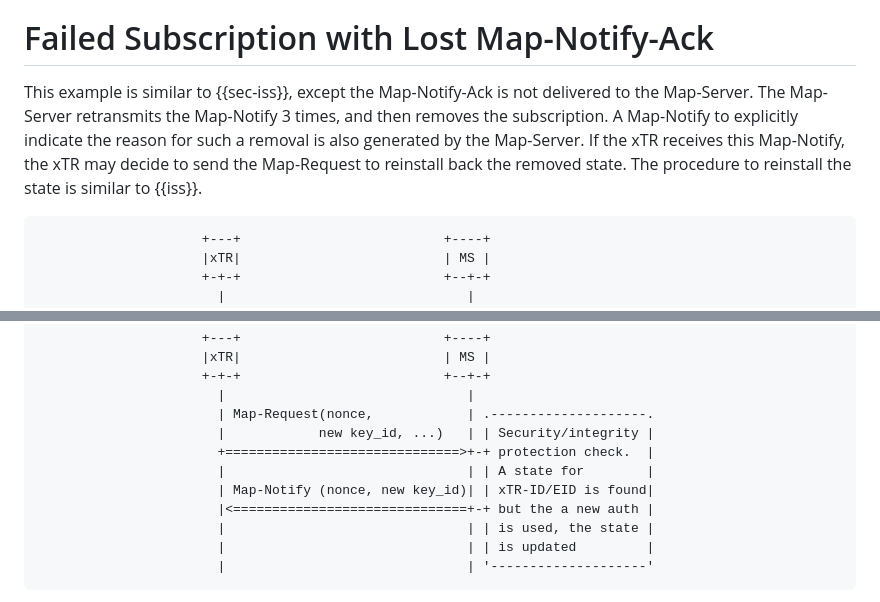
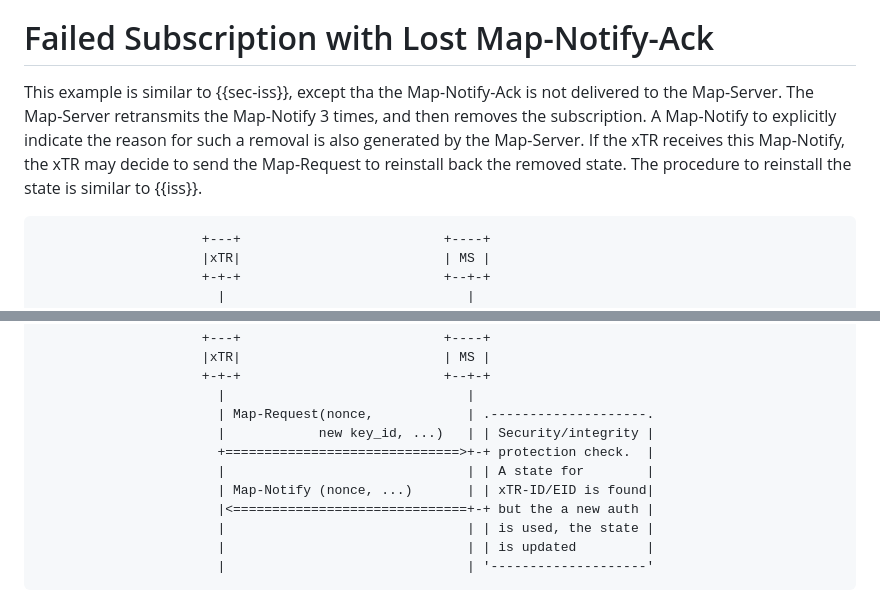
Before and after one commit to boucadair/lisp-pubsub-flow-examples, a Markdown page: draft-boucadair-lisp-pubsub-flow-examples.md, 2 parts joined by grey strips. Drawn GitHub-style.

```diff
--- a/draft-boucadair-lisp-pubsub-flow-examples.md
+++ b/draft-boucadair-lisp-pubsub-flow-examples.md
@@ -224,7 +224,7 @@ Note that no specific action is currently specified in {{!I-D.ietf-lisp-pubsub}}
 
 # Failed Subscription with Lost Map-Notify-Ack
 
-This example is similar to {{sec-iss}}, except the Map-Notify-Ack is not delivered to the Map-Server. The Map-Server retransmits the Map-Notify 3 times, and then removes the subscription. A Map-Notify to explicitly indicate the reason for such a removal is also generated by the Map-Server. If the xTR receives this Map-Notify, the xTR may decide to send the Map-Request to reinstall back the removed state. The procedure to reinstall the state is similar to {{iss}}.
+This example is similar to {{sec-iss}}, except tha the Map-Notify-Ack is not delivered to the Map-Server. The Map-Server retransmits the Map-Notify 3 times, and then removes the subscription. A Map-Notify to explicitly indicate the reason for such a removal is also generated by the Map-Server. If the xTR receives this Map-Notify, the xTR may decide to send the Map-Request to reinstall back the removed state. The procedure to reinstall the state is similar to {{iss}}.
 
 ~~~~ aasvg
                      +---+                          +----+
@@ -307,7 +307,7 @@ If the Map-Server stores all the key-ids that were used by an xTR for its subscr
                        |            new key_id, ...)   | | Security/integrity |
                        +==============================>+-+ protection check.  |
                        |                               | | A state for        |
-                       | Map-Notify (nonce, new key_id)| | xTR-ID/EID is found|
+                       | Map-Notify (nonce, ...)       | | xTR-ID/EID is found|
                        |<==============================+-+ but the a new auth |
                        |                               | | is used, the state |
                        |                               | | is updated         |
```
Also changed, not shown: other parts of draft-boucadair-lisp-pubsub-flow-examples.md (+1 -1 lines).
